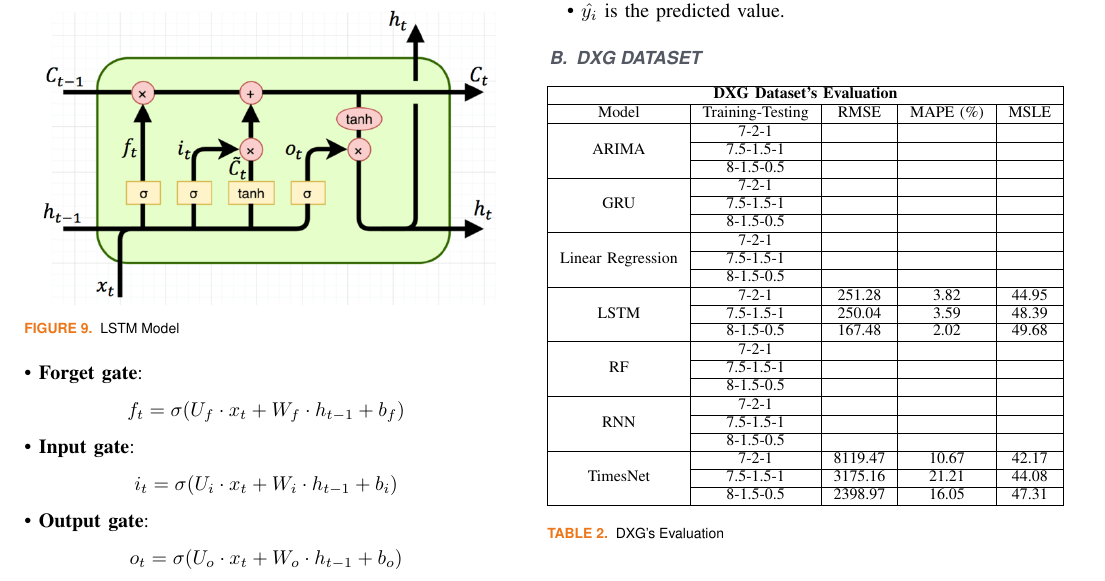
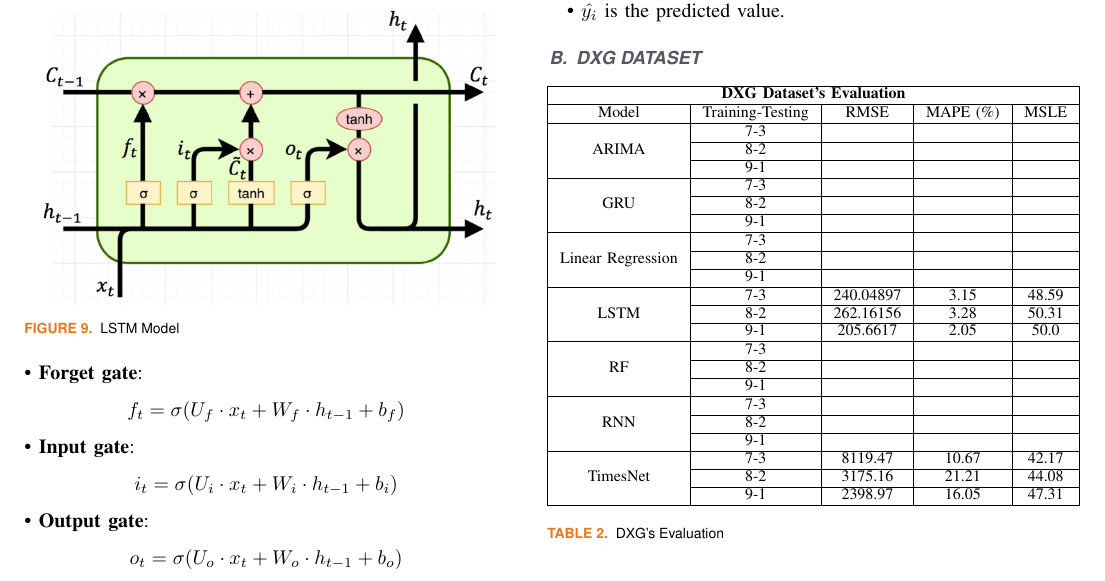
Before and after one commit to cngpc43/IS403.O21.HTCL, a LaTeX paper (Latex/TemplatePaper.tex): part of page 5 of 6, cut so that both start at the same text. Compiled offline with pdfLaTeX; a missing font is replaced by an installed copy or a similar font; a LaTeX package or settings file that is missing is left out.

Commit message:
Update Value for Table DXG

```diff
--- a/Latex/TemplatePaper.tex
+++ b/Latex/TemplatePaper.tex
@@ -317,27 +317,27 @@ Where: \\
   \hline
   \multicolumn{5}{|c|}{\textbf{DXG Dataset's Evaluation}}                                                                                                                  \\ \hline
   \multicolumn{1}{|c|}{Model}                              & \multicolumn{1}{c|}{Training-Testing} & \multicolumn{1}{c|}{RMSE}    & \multicolumn{1}{c|}{MAPE (\%)} & MSLE  \\ \hline
-  \multicolumn{1}{|c|}{\multirow{3}{*}{ARIMA}}             & \multicolumn{1}{c|}{7-2-1}            & \multicolumn{1}{c|}{}        & \multicolumn{1}{c|}{}          &       \\ \cline{2-5}
-  \multicolumn{1}{|c|}{}                                   & \multicolumn{1}{c|}{7.5-1.5-1}        & \multicolumn{1}{c|}{}        & \multicolumn{1}{c|}{}          &       \\ \cline{2-5}
-  \multicolumn{1}{|c|}{}                                   & \multicolumn{1}{c|}{8-1.5-0.5}        & \multicolumn{1}{c|}{}        & \multicolumn{1}{c|}{}          &       \\ \hline
-  \multicolumn{1}{|c|}{\multirow{3}{*}{GRU}}               & \multicolumn{1}{c|}{7-2-1}            & \multicolumn{1}{c|}{}        & \multicolumn{1}{c|}{}          &       \\ \cline{2-5}
-  \multicolumn{1}{|c|}{}                                   & \multicolumn{1}{c|}{7.5-1.5-1}        & \multicolumn{1}{c|}{}        & \multicolumn{1}{c|}{}          &       \\ \cline{2-5}
-  \multicolumn{1}{|c|}{}                                   & \multicolumn{1}{c|}{8-1.5-0.5}        & \multicolumn{1}{c|}{}        & \multicolumn{1}{c|}{}          &       \\ \hline
-  \multicolumn{1}{|c|}{\multirow{3}{*}{Linear Regression}} & \multicolumn{1}{c|}{7-2-1}            & \multicolumn{1}{c|}{}        & \multicolumn{1}{c|}{}          &       \\ \cline{2-5}
-  \multicolumn{1}{|c|}{}                                   & \multicolumn{1}{c|}{7.5-1.5-1}        & \multicolumn{1}{c|}{}        & \multicolumn{1}{c|}{}          &       \\ \cline{2-5}
-  \multicolumn{1}{|c|}{}                                   & \multicolumn{1}{c|}{8-1.5-0.5}        & \multicolumn{1}{c|}{}        & \multicolumn{1}{c|}{}          &       \\ \hline
-  \multicolumn{1}{|c|}{\multirow{3}{*}{LSTM}}              & \multicolumn{1}{c|}{7-2-1}            & \multicolumn{1}{c|}{251.28}  & \multicolumn{1}{c|}{3.82}      & 44.95 \\ \cline{2-5}
-  \multicolumn{1}{|c|}{}                                   & \multicolumn{1}{c|}{7.5-1.5-1}        & \multicolumn{1}{c|}{250.04}  & \multicolumn{1}{c|}{3.59}      & 48.39 \\ \cline{2-5}
-  \multicolumn{1}{|c|}{}                                   & \multicolumn{1}{c|}{8-1.5-0.5}        & \multicolumn{1}{c|}{167.48}  & \multicolumn{1}{c|}{2.02}      & 49.68 \\ \hline
-  \multicolumn{1}{|c|}{\multirow{3}{*}{RF}}                & \multicolumn{1}{c|}{7-2-1}            & \multicolumn{1}{c|}{}        & \multicolumn{1}{c|}{}          &       \\ \cline{2-5}
-  \multicolumn{1}{|c|}{}                                   & \multicolumn{1}{c|}{7.5-1.5-1}        & \multicolumn{1}{c|}{}        & \multicolumn{1}{c|}{}          &       \\ \cline{2-5}
-  \multicolumn{1}{|c|}{}                                   & \multicolumn{1}{c|}{8-1.5-0.5}        & \multicolumn{1}{c|}{}        & \multicolumn{1}{c|}{}          &       \\ \hline
-  \multicolumn{1}{|c|}{\multirow{3}{*}{RNN}}               & \multicolumn{1}{c|}{7-2-1}            & \multicolumn{1}{c|}{}        & \multicolumn{1}{c|}{}          &       \\ \cline{2-5}
-  \multicolumn{1}{|c|}{}                                   & \multicolumn{1}{c|}{7.5-1.5-1}        & \multicolumn{1}{c|}{}        & \multicolumn{1}{c|}{}          &       \\ \cline{2-5}
-  \multicolumn{1}{|c|}{}                                   & \multicolumn{1}{c|}{8-1.5-0.5}        & \multicolumn{1}{c|}{}        & \multicolumn{1}{c|}{}          &       \\ \hline
-  \multicolumn{1}{|c|}{\multirow{3}{*}{TimesNet}}          & \multicolumn{1}{c|}{7-2-1}            & \multicolumn{1}{c|}{8119.47} & \multicolumn{1}{c|}{10.67}     & 42.17 \\ \cline{2-5}
-  \multicolumn{1}{|c|}{}                                   & \multicolumn{1}{c|}{7.5-1.5-1}        & \multicolumn{1}{c|}{3175.16} & \multicolumn{1}{c|}{21.21}     & 44.08 \\ \cline{2-5}
-  \multicolumn{1}{|c|}{}                                   & \multicolumn{1}{c|}{8-1.5-0.5}        & \multicolumn{1}{c|}{2398.97} & \multicolumn{1}{c|}{16.05}     & 47.31 \\ \hline
+  \multicolumn{1}{|c|}{\multirow{3}{*}{ARIMA}}             & \multicolumn{1}{c|}{7-3}            & \multicolumn{1}{c|}{}        & \multicolumn{1}{c|}{}          &       \\ \cline{2-5}
+  \multicolumn{1}{|c|}{}                                   & \multicolumn{1}{c|}{8-2}        & \multicolumn{1}{c|}{}        & \multicolumn{1}{c|}{}          &       \\ \cline{2-5}
+  \multicolumn{1}{|c|}{}                                   & \multicolumn{1}{c|}{9-1}        & \multicolumn{1}{c|}{}        & \multicolumn{1}{c|}{}          &       \\ \hline
+  \multicolumn{1}{|c|}{\multirow{3}{*}{GRU}}               & \multicolumn{1}{c|}{7-3}            & \multicolumn{1}{c|}{}        & \multicolumn{1}{c|}{}          &       \\ \cline{2-5}
+  \multicolumn{1}{|c|}{}                                   & \multicolumn{1}{c|}{8-2}        & \multicolumn{1}{c|}{}        & \multicolumn{1}{c|}{}          &       \\ \cline{2-5}
+  \multicolumn{1}{|c|}{}                                   & \multicolumn{1}{c|}{9-1}        & \multicolumn{1}{c|}{}        & \multicolumn{1}{c|}{}          &       \\ \hline
+  \multicolumn{1}{|c|}{\multirow{3}{*}{Linear Regression}} & \multicolumn{1}{c|}{7-3}            & \multicolumn{1}{c|}{}        & \multicolumn{1}{c|}{}          &       \\ \cline{2-5}
+  \multicolumn{1}{|c|}{}                                   & \multicolumn{1}{c|}{8-2}        & \multicolumn{1}{c|}{}        & \multicolumn{1}{c|}{}          &       \\ \cline{2-5}
+  \multicolumn{1}{|c|}{}                                   & \multicolumn{1}{c|}{9-1}        & \multicolumn{1}{c|}{}        & \multicolumn{1}{c|}{}          &       \\ \hline
+  \multicolumn{1}{|c|}{\multirow{3}{*}{LSTM}}              & \multicolumn{1}{c|}{7-3}            & \multicolumn{1}{c|}{240.04897}  & \multicolumn{1}{c|}{3.15}      & 48.59 \\ \cline{2-5}
+  \multicolumn{1}{|c|}{}                                   & \multicolumn{1}{c|}{8-2}        & \multicolumn{1}{c|}{262.16156}  & \multicolumn{1}{c|}{3.28}      & 50.31 \\ \cline{2-5}
+  \multicolumn{1}{|c|}{}                                   & \multicolumn{1}{c|}{9-1}        & \multicolumn{1}{c|}{205.6617}  & \multicolumn{1}{c|}{2.05}      & 50.0 \\ \hline
+  \multicolumn{1}{|c|}{\multirow{3}{*}{RF}}                & \multicolumn{1}{c|}{7-3}            & \multicolumn{1}{c|}{}        & \multicolumn{1}{c|}{}          &       \\ \cline{2-5}
+  \multicolumn{1}{|c|}{}                                   & \multicolumn{1}{c|}{8-2}        & \multicolumn{1}{c|}{}        & \multicolumn{1}{c|}{}          &       \\ \cline{2-5}
+  \multicolumn{1}{|c|}{}                                   & \multicolumn{1}{c|}{9-1}        & \multicolumn{1}{c|}{}        & \multicolumn{1}{c|}{}          &       \\ \hline
+  \multicolumn{1}{|c|}{\multirow{3}{*}{RNN}}               & \multicolumn{1}{c|}{7-3}            & \multicolumn{1}{c|}{}        & \multicolumn{1}{c|}{}          &       \\ \cline{2-5}
+  \multicolumn{1}{|c|}{}                                   & \multicolumn{1}{c|}{8-2}        & \multicolumn{1}{c|}{}        & \multicolumn{1}{c|}{}          &       \\ \cline{2-5}
+  \multicolumn{1}{|c|}{}                                   & \multicolumn{1}{c|}{9-1}        & \multicolumn{1}{c|}{}        & \multicolumn{1}{c|}{}          &       \\ \hline
+  \multicolumn{1}{|c|}{\multirow{3}{*}{TimesNet}}          & \multicolumn{1}{c|}{7-3}            & \multicolumn{1}{c|}{8119.47} & \multicolumn{1}{c|}{10.67}     & 42.17 \\ \cline{2-5}
+  \multicolumn{1}{|c|}{}                                   & \multicolumn{1}{c|}{8-2}        & \multicolumn{1}{c|}{3175.16} & \multicolumn{1}{c|}{21.21}     & 44.08 \\ \cline{2-5}
+  \multicolumn{1}{|c|}{}                                   & \multicolumn{1}{c|}{9-1}        & \multicolumn{1}{c|}{2398.97} & \multicolumn{1}{c|}{16.05}     & 47.31 \\ \hline
   \end{tabular}
   \caption{DXG's Evaluation}
     \label{vcbresult}
```
Also changed, not shown: Latex/TemplatePaper.pdf, Latex/TemplatePaper.tex (2 more changed lines).
